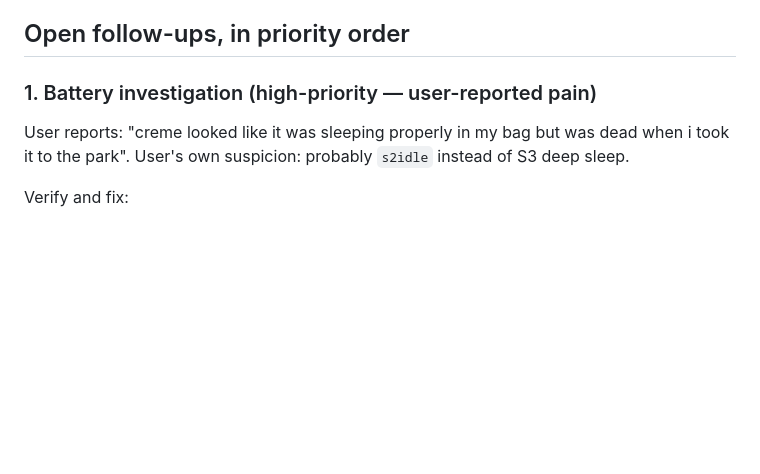
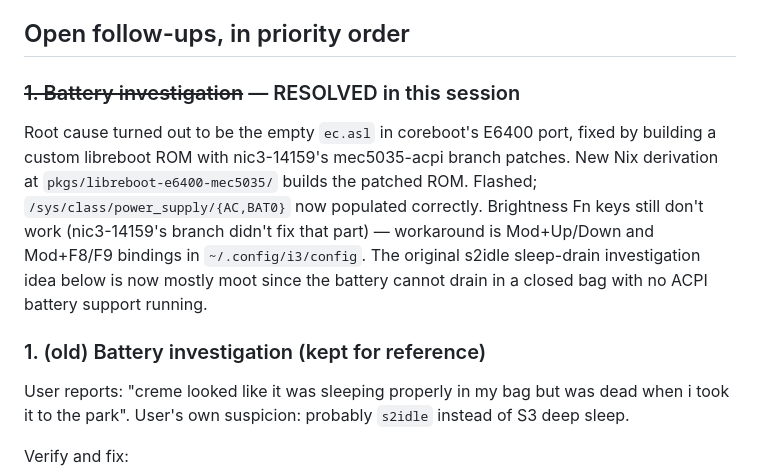
Before and after one commit to mccartykim/systems-flake, a Markdown page: HANDOFF_CREME.md, the part around the change. Rendered like a GitHub page; blank space fills up the shorter version.

Commit message:
docs(handoff): mark battery resolved by mec5035-acpi libreboot

```diff
--- a/HANDOFF_CREME.md
+++ b/HANDOFF_CREME.md
@@ -17,7 +17,11 @@ Previous agent finished installing libreboot 26.01rev1 on creme (Dell Latitude E
 
 ## Open follow-ups, in priority order
 
-### 1. Battery investigation (high-priority — user-reported pain)
+### ~~1. Battery investigation~~ — RESOLVED in this session
+
+Root cause turned out to be the empty `ec.asl` in coreboot's E6400 port, fixed by building a custom libreboot ROM with nic3-14159's mec5035-acpi branch patches. New Nix derivation at `pkgs/libreboot-e6400-mec5035/` builds the patched ROM. Flashed; `/sys/class/power_supply/{AC,BAT0}` now populated correctly. Brightness Fn keys still don't work (nic3-14159's branch didn't fix that part) — workaround is Mod+Up/Down and Mod+F8/F9 bindings in `~/.config/i3/config`. The original s2idle sleep-drain investigation idea below is now mostly moot since the battery cannot drain in a closed bag with no ACPI battery support running.
+
+### 1. (old) Battery investigation (kept for reference)
 
 User reports: "creme looked like it was sleeping properly in my bag but was dead when i took it to the park". User's own suspicion: probably `s2idle` instead of S3 deep sleep.
 
```
